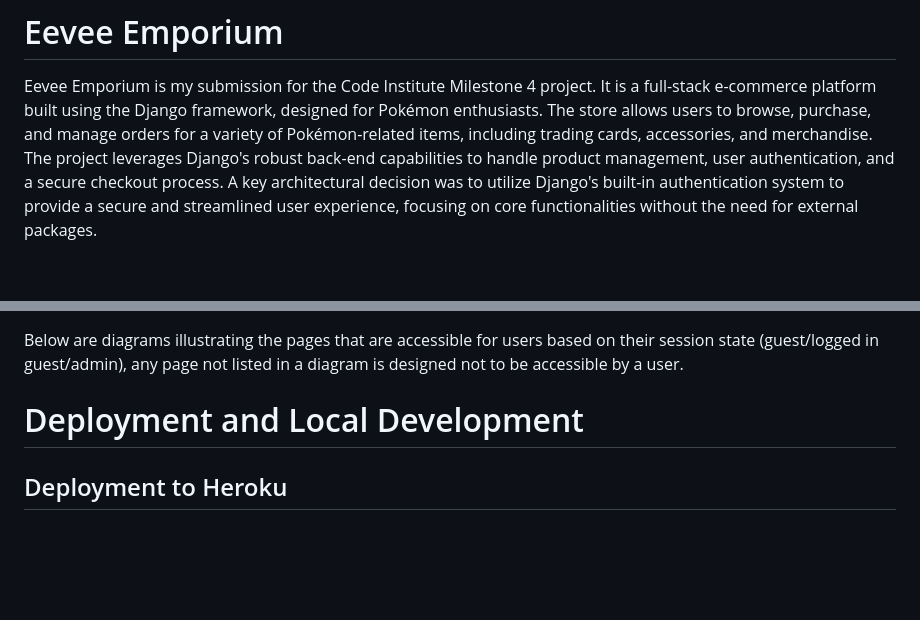
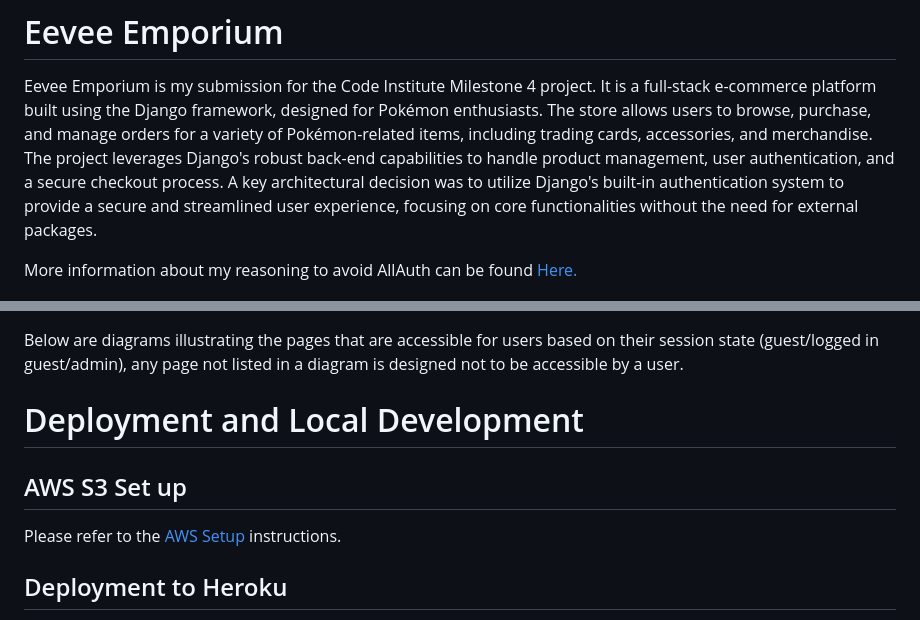
Before and after one commit to JaimieHemmings/eevee-emporium, a Markdown page: README.md, 2 parts joined by grey strips. Rendered like a GitHub page; blank space fills up the shorter version.

```diff
--- a/README.md
+++ b/README.md
@@ -1,6 +1,8 @@
 # Eevee Emporium
 
 Eevee Emporium is my submission for the Code Institute Milestone 4 project. It is a full-stack e-commerce platform built using the Django framework, designed for Pokémon enthusiasts. The store allows users to browse, purchase, and manage orders for a variety of Pokémon-related items, including trading cards, accessories, and merchandise. The project leverages Django's robust back-end capabilities to handle product management, user authentication, and a secure checkout process. A key architectural decision was to utilize Django's built-in authentication system to provide a secure and streamlined user experience, focusing on core functionalities without the need for external packages.
+
+More information about my reasoning to avoid AllAuth can be found [Here.](/ACCOUNTS.md)
 
 ![image](documentation/screenshot.png)
 
@@ -104,6 +106,10 @@ Below are diagrams illustrating the pages that are accessible for users based on
 
 # Deployment and Local Development
 
+## AWS S3 Set up
+
+Please refer to the [AWS Setup](/AWS_SETUP.md) instructions.
+
 ## Deployment to Heroku
 
 The project is deployed to Heroku from this repository, therefore the deployed version of the site is always up to date with this repository and the deployed code is the exact code as in this repository.
```
